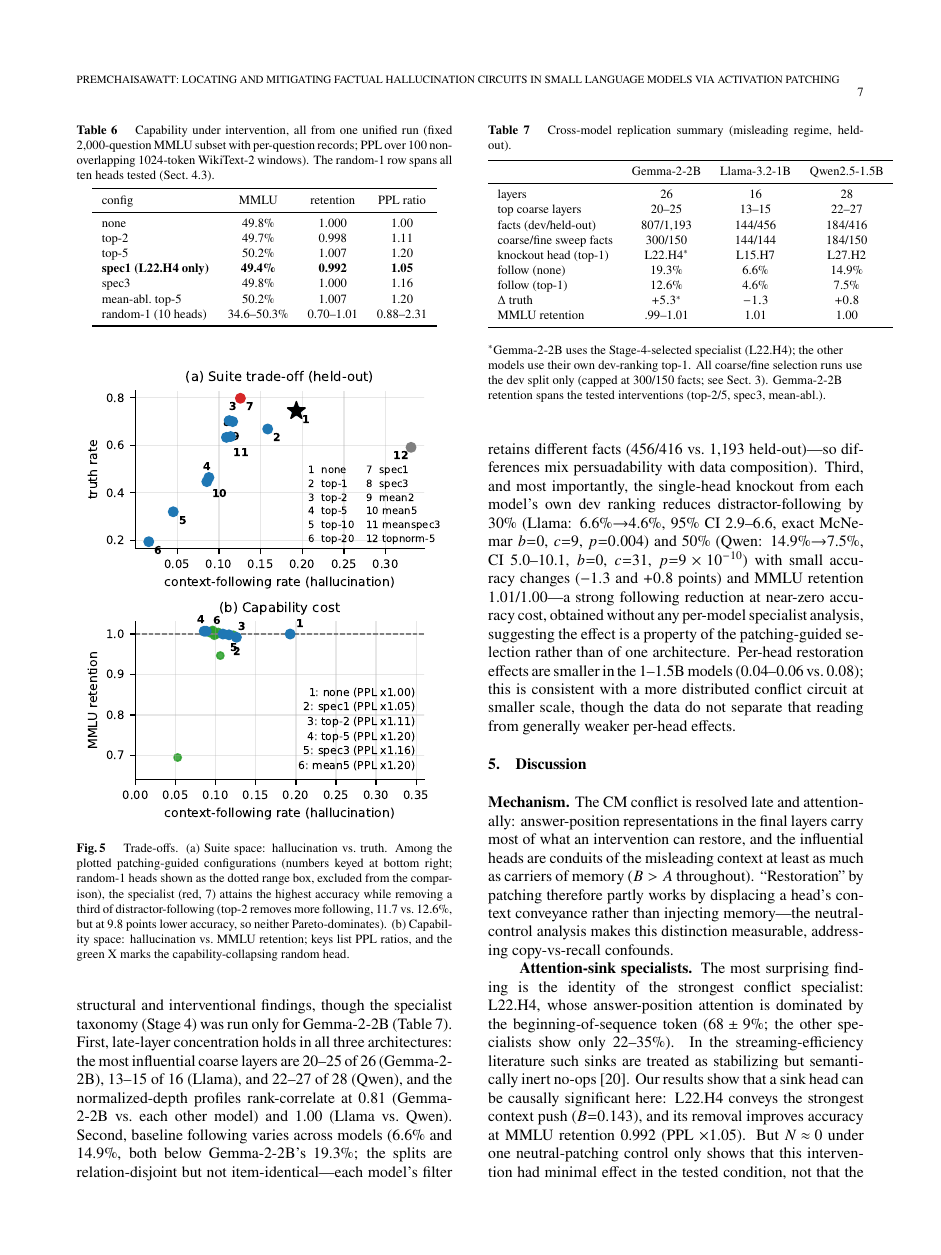
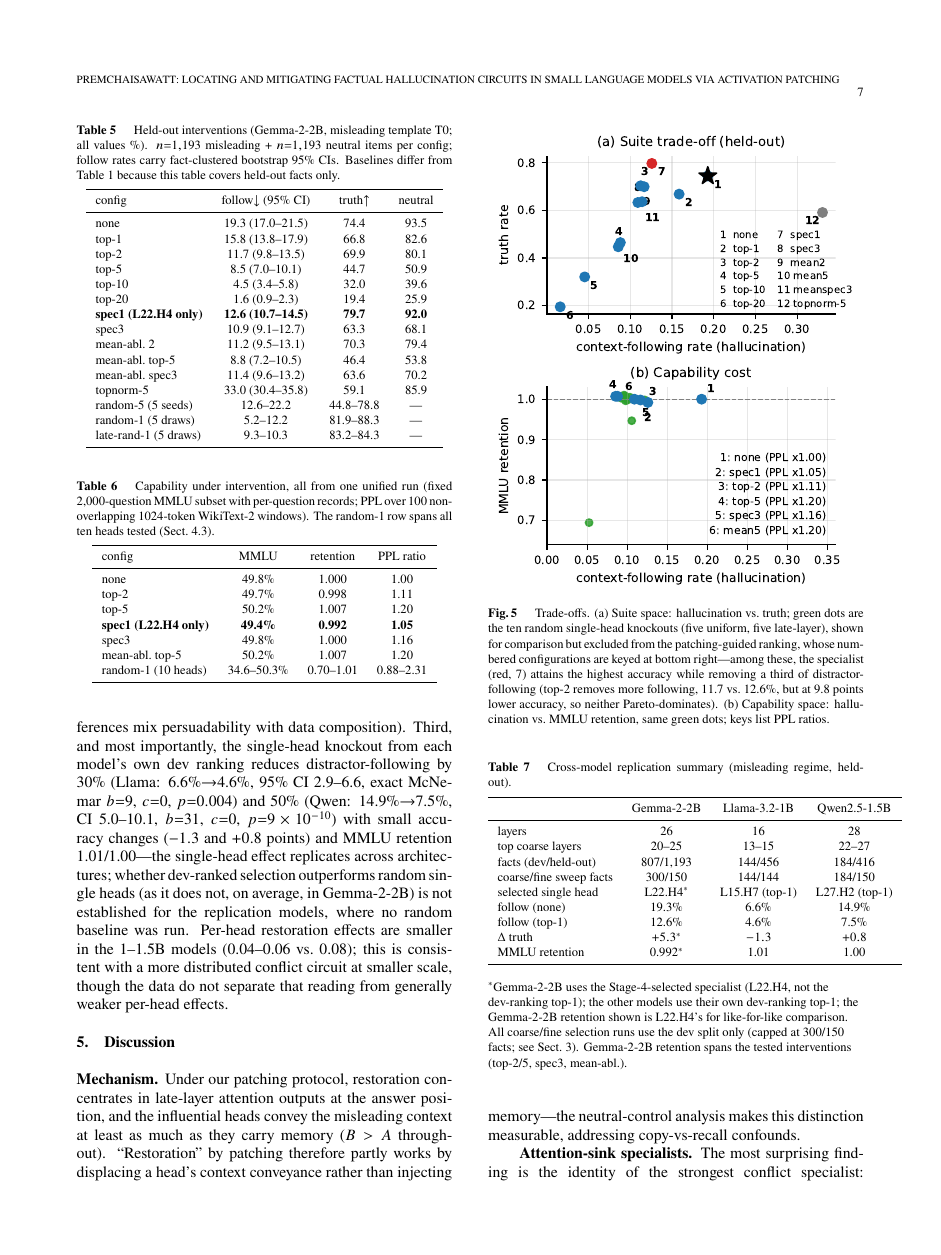
Before and after one commit to Shutchon/mech-interp-hallucination, a LaTeX document (paper/main.tex): page 7 of 9. Compiled offline with pdfLaTeX; a LaTeX package or settings file that is missing is left out.

Commit message:
R7 complete: cross-model claim reframed + b/c fixed (9/0, 31/0), fig4 caption matches figure, discussion protocol-scoped, table 7 selected-head + 0.992, KL checks separated, survivor pools, informal wording replaced, fig5 key-head labels, fig3 wider

```diff
--- a/paper/main.tex
+++ b/paper/main.tex
@@ -696,15 +701,16 @@ random-1 (10 heads) & 34.6--50.3\% & 0.70--1.01 & 0.88--2.31 \\
  \begin{center}
   \includegraphics[width=\columnwidth]{figs/fig4_tradeoff.pdf}
  \end{center}
- \caption{Trade-offs. (a) Suite space: hallucination vs.\ truth. Among
- the plotted patching-guided configurations (numbers keyed at bottom
- right; random-1 heads shown as the dotted range box, excluded from the
- comparison), the specialist (red, 7) attains the highest accuracy
- while removing a third of distractor-following (top-2 removes more
- following, 11.7 vs.\ 12.6\%, but at 9.8 points lower accuracy, so
- neither Pareto-dominates). (b) Capability space: hallucination vs.\
- MMLU retention; keys list PPL ratios, and the green X marks the
- capability-collapsing random head.}
+ \caption{Trade-offs. (a) Suite space: hallucination vs.\ truth;
+green dots are the ten random single-head knockouts (five uniform,
+five late-layer), shown for comparison but excluded from the
+patching-guided ranking, whose numbered configurations are keyed at
+bottom right---among these, the specialist (red, 7) attains the
+highest accuracy while removing a third of distractor-following
+(top-2 removes more following, 11.7 vs.\ 12.6\%, but at 9.8 points
+lower accuracy, so neither Pareto-dominates). (b) Capability space:
+hallucination vs.\ MMLU retention, same green dots; keys list PPL
+ratios.}
  \label{fig:tradeoff}
 \end{figure}
 
@@ -728,15 +734,15 @@ vs.\ 1{,}193 held-out)---so differences mix persuadability with data
 composition).
 Third, and most importantly, the single-head knockout from each model's
 own dev ranking reduces distractor-following by 30\% (Llama:
-6.6\%$\to$4.6\%, 95\% CI 2.9--6.6, exact McNemar $b{=}0$, $c{=}9$,
+6.6\%$\to$4.6\%, 95\% CI 2.9--6.6, exact McNemar $b{=}9$, $c{=}0$,
 $p{=}0.004$) and 50\%
-(Qwen: 14.9\%$\to$7.5\%, CI 5.0--10.1, $b{=}0$, $c{=}31$,
+(Qwen: 14.9\%$\to$7.5\%, CI 5.0--10.1, $b{=}31$, $c{=}0$,
 $p{=}9\times10^{-10}$) with small
 accuracy changes ($-1.3$ and $+0.8$ points) and MMLU retention
-1.01/1.00---a strong following reduction at near-zero accuracy cost,
-obtained without any per-model specialist analysis, suggesting
-the effect is a property of the patching-guided selection rather than of
-one architecture. Per-head restoration effects are smaller in the
+1.01/1.00---the single-head effect replicates across architectures;
+whether dev-ranked selection outperforms random single heads (as it
+does not, on average, in \emodel{}) is not established for the
+replication models, where no random baseline was run. Per-head restoration effects are smaller in the
 1--1.5B models (0.04--0.06 vs.\ 0.08); this is consistent with a more
 distributed conflict circuit at smaller scale, though the data do not
 separate that reading from generally weaker per-head effects.
@@ -753,16 +759,18 @@ layers            & 26 & 16 & 28 \\
 top coarse layers & 20--25 & 13--15 & 22--27 \\
 facts (dev/held-out) & 807/1{,}193 & 144/456 & 184/416 \\
 coarse/fine sweep facts & 300/150 & 144/144 & 184/150 \\
-knockout head (top-1) & \spec{}$^{*}$ & L15.H7 & L27.H2 \\
+selected single head & \spec{}$^{*}$ & L15.H7 (top-1) & L27.H2 (top-1) \\
 follow (none)     & 19.3\% & 6.6\% & 14.9\% \\
 follow (top-1)    & 12.6\% & 4.6\% & 7.5\% \\
 $\Delta$ truth    & $+5.3$$^{*}$ & $-1.3$ & $+0.8$ \\
-MMLU retention    & .99--1.01 & 1.01 & 1.00 \\
+MMLU retention    & 0.992$^{*}$ & 1.01 & 1.00 \\
 \bottomrule
 \end{tabular}
 \end{center}
 \flushleft{\footnotesize $^{*}$\emodel{} uses the Stage-4-selected
-specialist (\spec{}); the other models use their own dev-ranking top-1.
+specialist (\spec{}, not the dev-ranking top-1); the other models use
+their own dev-ranking top-1; the \emodel{} retention shown is \spec{}'s
+for like-for-like comparison.
 All coarse/fine selection runs use the dev split only (capped at
 300/150 facts; see Sect.~\ref{sec:setup}). \emodel{}
 retention spans the tested interventions (top-2/5, spec3, mean-abl.).}
@@ -771,10 +779,10 @@ retention spans the tested interventions (top-2/5, spec3, mean-abl.).}
 \section{Discussion}
 \label{sec:discussion}
 
-\textbf{Mechanism.} The CM conflict is resolved late and attentionally:
-answer-position representations in the final layers carry most of what an
-intervention can restore, and the influential heads are conduits of the
-misleading context at least as much as carriers of memory ($B>A$
+\textbf{Mechanism.} Under our patching protocol, restoration
+concentrates in late-layer attention outputs at the answer position,
+and the influential heads convey the misleading context at least as
+much as they carry memory ($B>A$
 throughout). ``Restoration'' by patching therefore partly works by
 displacing a head's context conveyance rather than injecting memory---the
 neutral-control analysis makes this distinction measurable, addressing
```
Also changed, not shown: paper/figs/fig2_layer_profiles.pdf, paper/figs/fig3_attention.pdf, paper/figs/fig3_attention.png, paper/figs/fig4_tradeoff.pdf, paper/figs/fig5_superposition.pdf, paper/figs/fig5_superposition.png, paper/main.pdf, paper/main.tex (65 more changed lines), 2 other files.
